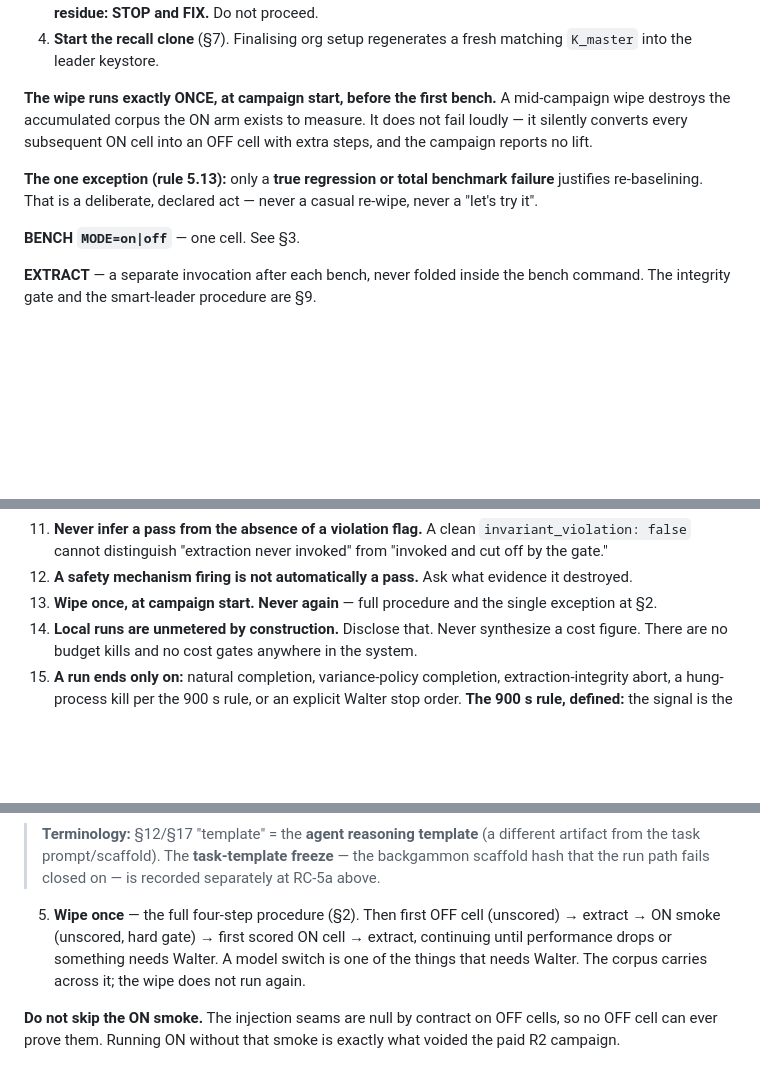
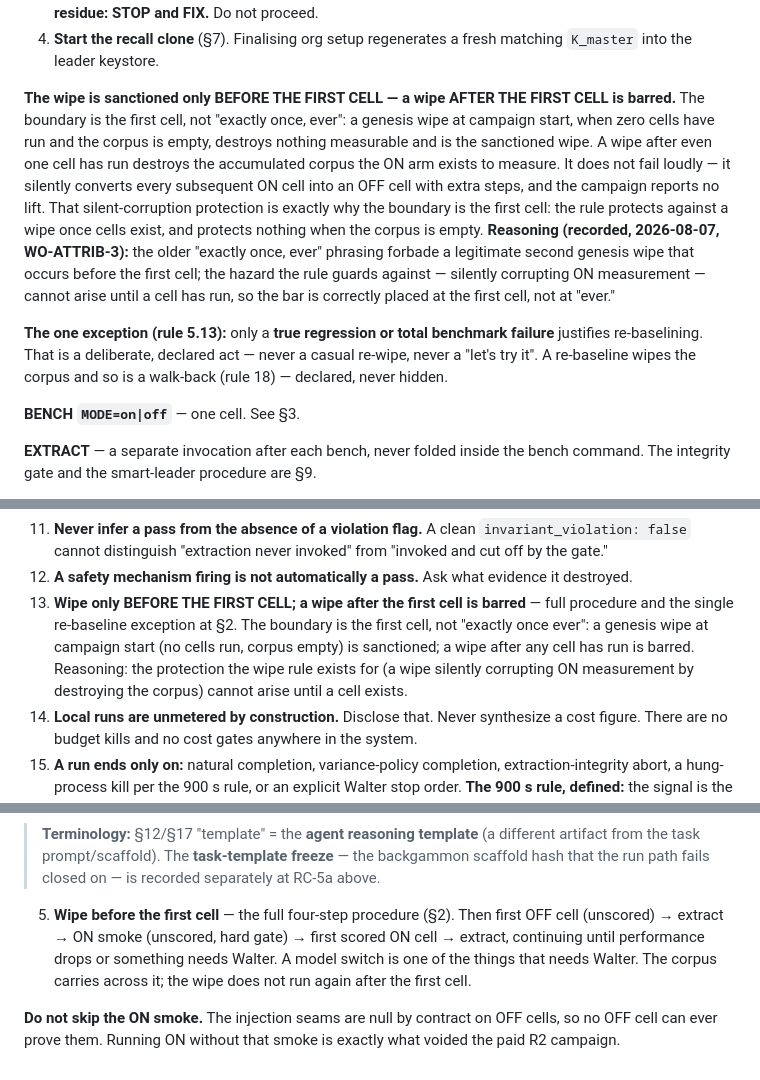
Before and after one commit to WeVibe-Network/wevibe-bench, a Markdown page: RUNBOOK.md, 3 parts joined by grey strips. GitHub-like rendering; blank space fills up the shorter version.

Commit message:
docs(bench): correct wipe boundary to before the first cell (WO-ATTRIB-3)

```diff
--- a/RUNBOOK.md
+++ b/RUNBOOK.md
@@ -118,13 +118,21 @@ silently ruins a campaign.
 4. **Start the recall clone** (§7). Finalising org setup regenerates a fresh matching `K_master`
    into the leader keystore.
 
-**The wipe runs exactly ONCE, at campaign start, before the first bench.** A mid-campaign wipe
-destroys the accumulated corpus the ON arm exists to measure. It does not fail loudly — it silently
-converts every subsequent ON cell into an OFF cell with extra steps, and the campaign reports no
-lift.
+**The wipe is sanctioned only BEFORE THE FIRST CELL — a wipe AFTER THE FIRST CELL is barred.** The
+boundary is the first cell, not "exactly once, ever": a genesis wipe at campaign start, when zero
+cells have run and the corpus is empty, destroys nothing measurable and is the sanctioned wipe. A
+wipe after even one cell has run destroys the accumulated corpus the ON arm exists to measure. It
+does not fail loudly — it silently converts every subsequent ON cell into an OFF cell with extra
+steps, and the campaign reports no lift. That silent-corruption protection is exactly why the
+boundary is the first cell: the rule protects against a wipe once cells exist, and protects nothing
+when the corpus is empty. **Reasoning (recorded, 2026-08-07, WO-ATTRIB-3):** the older "exactly
+once, ever" phrasing forbade a legitimate second genesis wipe that occurs before the first cell;
+the hazard the rule guards against — silently corrupting ON measurement — cannot arise until a cell
+has run, so the bar is correctly placed at the first cell, not at "ever."
 
 **The one exception (rule 5.13):** only a **true regression or total benchmark failure** justifies
 re-baselining. That is a deliberate, declared act — never a casual re-wipe, never a "let's try it".
+A re-baseline wipes the corpus and so is a walk-back (rule 18) — declared, never hidden.
 
 **BENCH `MODE=on|off`** — one cell. See §3.
 
@@ -281,7 +289,11 @@ run has none of the isolation guarantees in §8 and would be scored as though it
 11. **Never infer a pass from the absence of a violation flag.** A clean `invariant_violation:
     false` cannot distinguish "extraction never invoked" from "invoked and cut off by the gate."
 12. **A safety mechanism firing is not automatically a pass.** Ask what evidence it destroyed.
-13. **Wipe once, at campaign start. Never again** — full procedure and the single exception at §2.
+13. **Wipe only BEFORE THE FIRST CELL; a wipe after the first cell is barred** — full procedure and
+    the single re-baseline exception at §2. The boundary is the first cell, not "exactly once ever":
+    a genesis wipe at campaign start (no cells run, corpus empty) is sanctioned; a wipe after any
+    cell has run is barred. Reasoning: the protection the wipe rule exists for (a wipe silently
+    corrupting ON measurement by destroying the corpus) cannot arise until a cell exists.
 14. **Local runs are unmetered by construction.** Disclose that. Never synthesize a cost figure.
     There are no budget kills and no cost gates anywhere in the system.
 15. **A run ends only on:** natural completion, variance-policy completion, extraction-integrity
@@ -746,10 +758,10 @@ baseline reconciled to `350f899` · template low-context proof PASSED (WO-TEMPLA
 > **Terminology:** §12/§17 "template" = the **agent reasoning template** (a different artifact from
 > the task prompt/scaffold). The **task-template freeze** — the backgammon scaffold hash that the
 > run path fails closed on — is recorded separately at RC-5a above.
-5. **Wipe once** — the full four-step procedure (§2). Then first OFF cell (unscored) → extract →
-   ON smoke (unscored, hard gate) → first scored ON cell → extract, continuing until performance
-   drops or something needs Walter. A model switch is one of the things
-   that needs Walter. The corpus carries across it; the wipe does not run again.
+5. **Wipe before the first cell** — the full four-step procedure (§2). Then first OFF cell (unscored)
+   → extract → ON smoke (unscored, hard gate) → first scored ON cell → extract, continuing until
+   performance drops or something needs Walter. A model switch is one of the things
+   that needs Walter. The corpus carries across it; the wipe does not run again after the first cell.
 
 **Do not skip the ON smoke.** The injection seams are null by contract on OFF cells, so no OFF cell can ever
 prove them. Running ON without that smoke is exactly what voided the paid R2 campaign.
```
